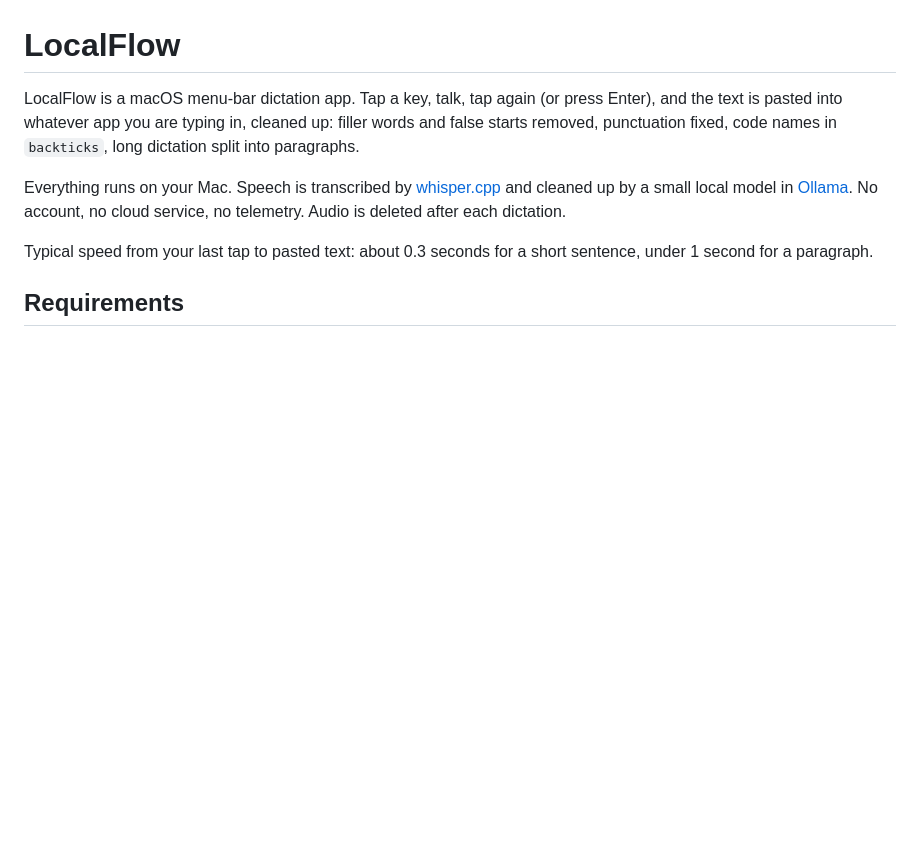
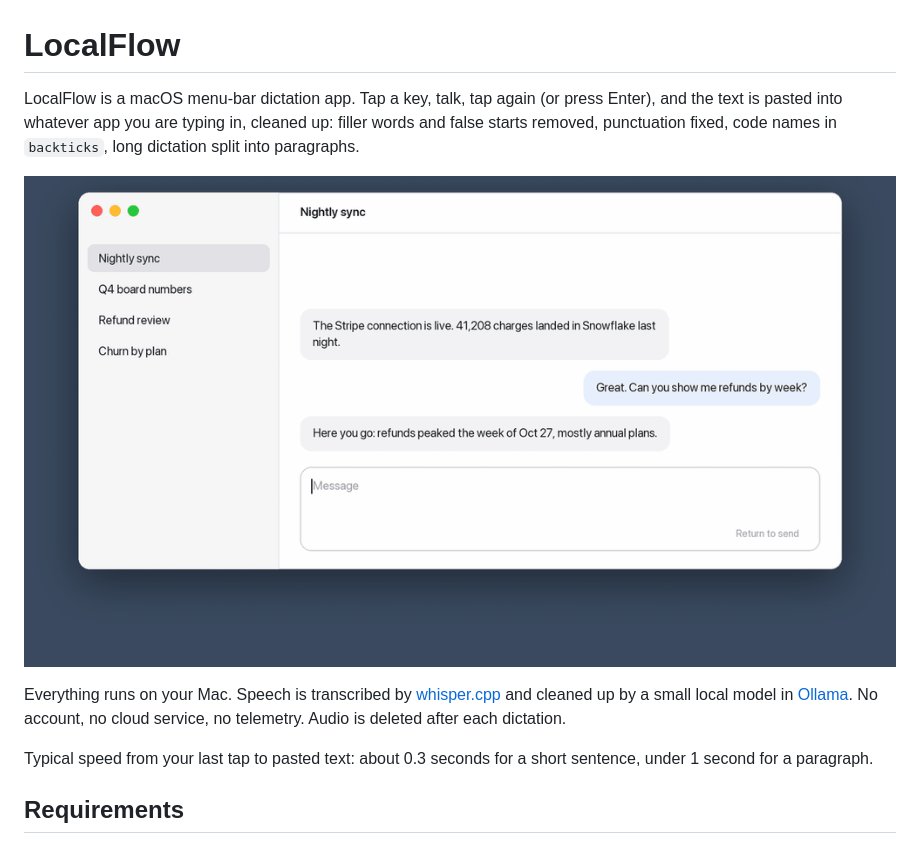
Before and after one commit to Ryan-Loofy/localflow, a Markdown page: README.md, the part around the change. GitHub-like rendering; pictures changed too: docs/demo.gif (added); blank space fills up the shorter version.

Commit message:
Show a demo GIF at the top of the README
Co-Authored-By: Claude Opus 5.5 <noreply@anthropic.com>

```diff
--- a/README.md
+++ b/README.md
@@ -1,6 +1,8 @@
 # LocalFlow
 
 LocalFlow is a macOS menu-bar dictation app. Tap a key, talk, tap again (or press Enter), and the text is pasted into whatever app you are typing in, cleaned up: filler words and false starts removed, punctuation fixed, code names in `backticks`, long dictation split into paragraphs.
+
+![LocalFlow: tap Caps Lock, talk, and the cleaned-up text is pasted where you are typing](docs/demo.gif)
 
 Everything runs on your Mac. Speech is transcribed by [whisper.cpp](https://github.com/ggml-org/whisper.cpp) and cleaned up by a small local model in [Ollama](https://ollama.com). No account, no cloud service, no telemetry. Audio is deleted after each dictation.
 
```
